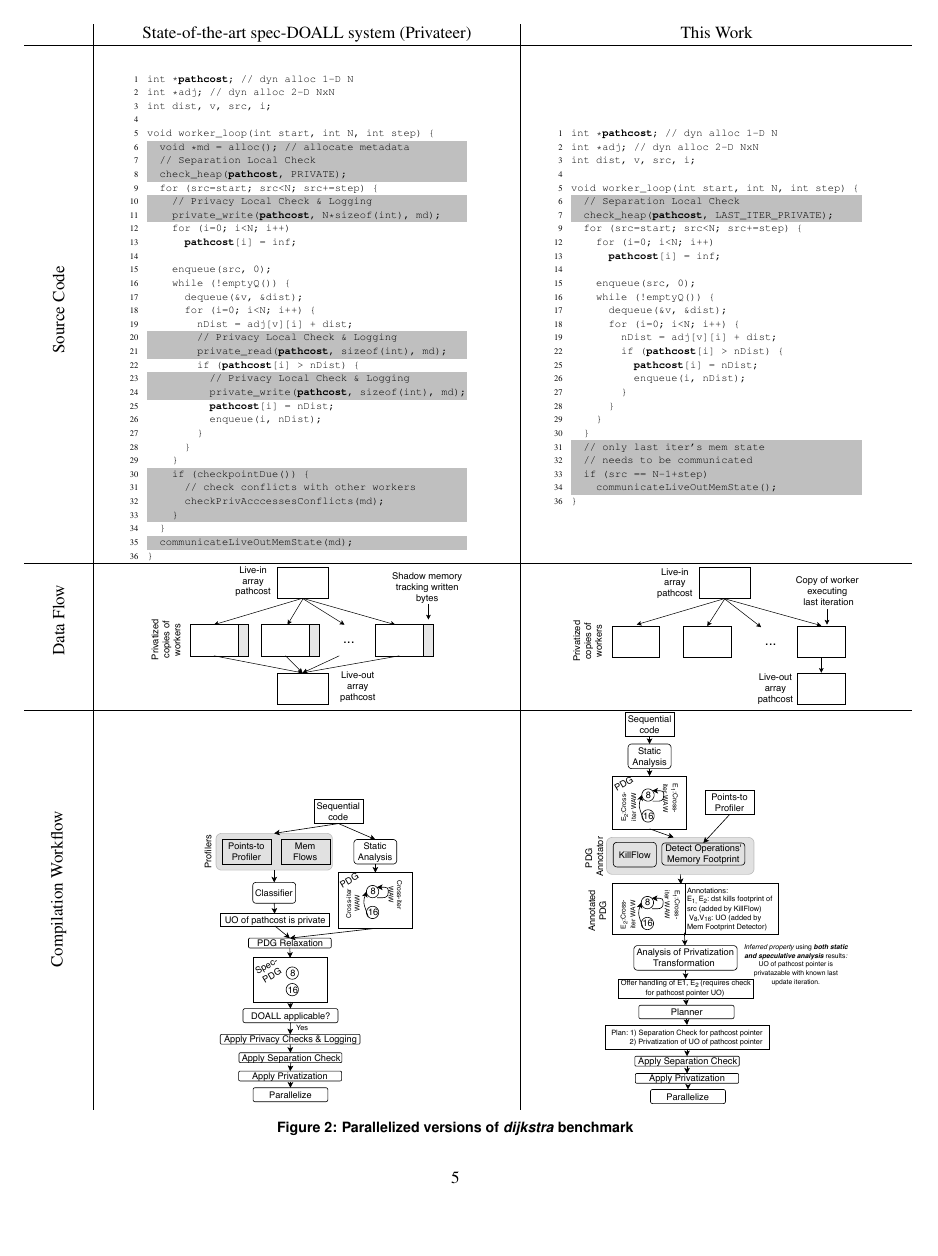
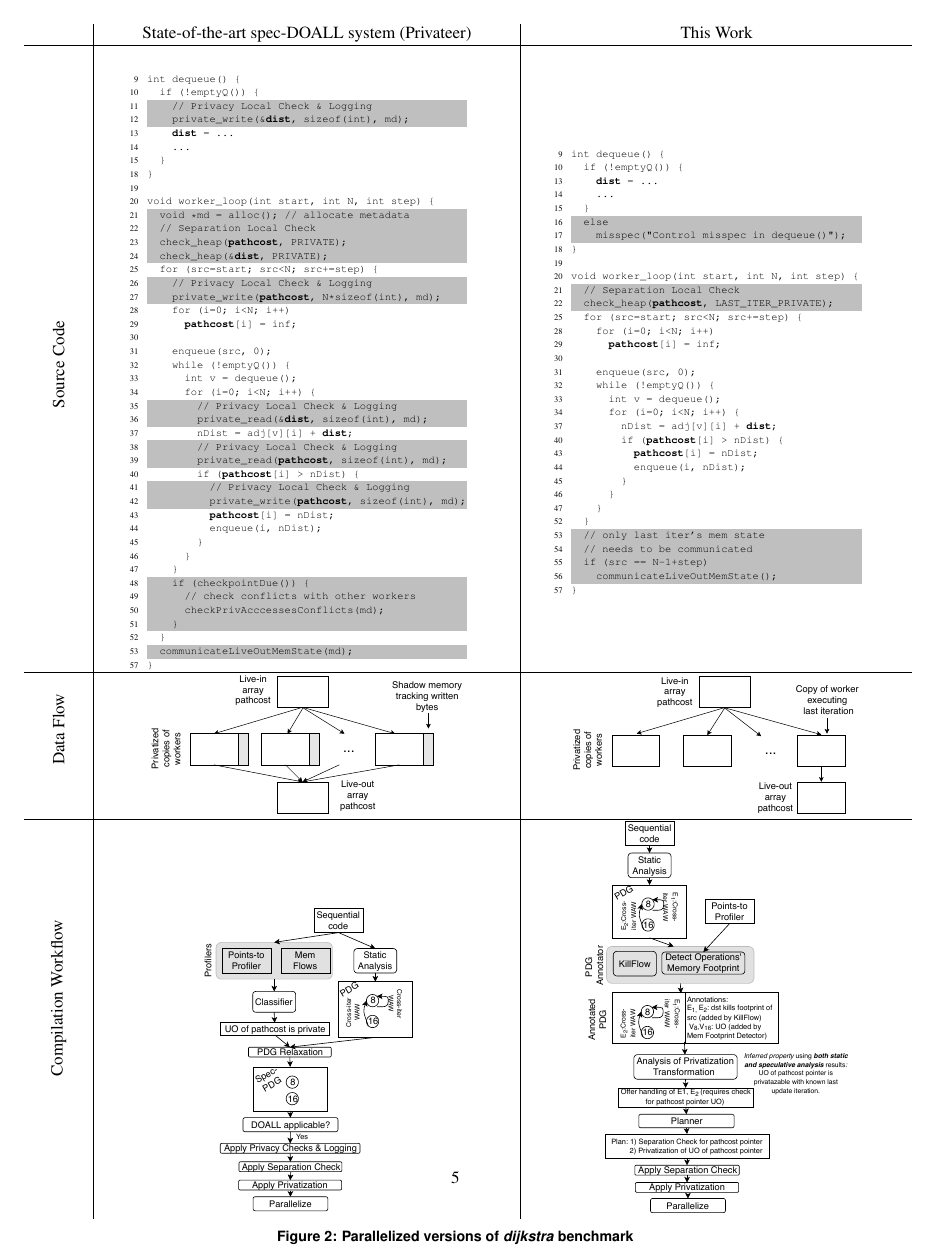
Before and after one commit to PrincetonUniversity/cpf, a LaTeX document (doc/paper.tex, which reads doc/figures/dijkstra_motivation_checks.tex, doc/figures/dijkstra_motivation_checks_our.tex): page 5 of 9. Compiled offline with pdfLaTeX; a LaTeX package or settings file that is missing is left out.

Commit message:
Extended code example

```diff
--- a/doc/figures/dijkstra_motivation_checks.tex
+++ b/doc/figures/dijkstra_motivation_checks.tex
@@ -1,17 +1,39 @@
-\begin{lstlisting}[morekeywords={pathcost}, belowskip=0pt, firstnumber=1,
-name=dij_checks]
-int *pathcost; // dyn alloc 1-D N
-int *adj; // dyn alloc 2-D NxN
-int dist, v, src, i;
+%\begin{lstlisting}[morekeywords={pathcost}, belowskip=0pt, firstnumber=1,
+%name=dij_checks]
+%int *pathcost; // dyn alloc 1-D N
+%int *adj; // dyn alloc 2-D NxN
+%int dist, v, src, i;
+
+\begin{lstlisting}[morekeywords={pathcost}, belowskip=0pt, firstnumber=9, name=dij_checks]
+int dequeue() {
+  if (!emptyQ()) {
+\end{lstlisting}
+
+  \begin{lstlisting}[morekeywords={pathcost,dist}, aboveskip=0pt,belowskip=0pt,backgroundcolor=\color{lightgray},
+  firstnumber=auto, name=dij_checks]
+    // Privacy Local Check & Logging
+    private_write(&dist, sizeof(int), md);
+  \end{lstlisting}
+
+  \begin{lstlisting}[morekeywords={pathcost,dist},aboveskip=0pt, belowskip=0pt, firstnumber=auto,name=dij_checks]
+    dist = ...
+    ...
+  }
+  \end{lstlisting}
+
+  \begin{lstlisting}[morekeywords={pathcost,dist},aboveskip=0pt, belowskip=0pt,
+firstnumber=18,name=dij_checks]
+}
 
 void worker_loop(int start, int N, int step) {
 \end{lstlisting}
 
-  \begin{lstlisting}[morekeywords={pathcost}, aboveskip=0pt,belowskip=0pt,backgroundcolor=\color{lightgray},
+  \begin{lstlisting}[morekeywords={pathcost,dist}, aboveskip=0pt,belowskip=0pt,backgroundcolor=\color{lightgray},
   firstnumber=auto, name=dij_checks]
   void *md = alloc(); // allocate metadata
   // Separation Local Check
   check_heap(pathcost, PRIVATE);
+  check_heap(&dist, PRIVATE);
   \end{lstlisting}
 
   \begin{lstlisting}[morekeywords={pathcost},aboveskip=0pt, belowskip=0pt, firstnumber=auto,name=dij_checks]
@@ -30,8 +52,17 @@ void worker_loop(int start, int N, int step) {
 
     enqueue(src, 0);
     while (!emptyQ()) {
-      dequeue(&v, &dist);
+      int v = dequeue();
       for (i=0; i<N; i++) {
+  \end{lstlisting}
+
+  \begin{lstlisting}[morekeywords={pathcost,dist}, aboveskip=0pt,belowskip=0pt,backgroundcolor=\color{lightgray},
+  firstnumber=auto, name=dij_checks]
+        // Privacy Local Check & Logging
+        private_read(&dist, sizeof(int), md);
+  \end{lstlisting}
+
+  \begin{lstlisting}[morekeywords={pathcost,dist}, aboveskip=0pt, belowskip=0pt, firstnumber=auto,name=dij_checks]
         nDist = adj[v][i] + dist;
   \end{lstlisting}
 
@@ -77,6 +108,7 @@ void worker_loop(int start, int N, int step) {
   communicateLiveOutMemState(md);
   \end{lstlisting}
 
-\begin{lstlisting}[morekeywords={pathcost}, aboveskip=0pt, belowskip=0pt, firstnumber=auto,name=dij_checks]
+\begin{lstlisting}[morekeywords={pathcost}, aboveskip=0pt, belowskip=0pt,
+firstnumber=57,name=dij_checks]
 }
 \end{lstlisting}
--- a/doc/figures/dijkstra_motivation_checks_our.tex
+++ b/doc/figures/dijkstra_motivation_checks_our.tex
@@ -1,8 +1,30 @@
-\begin{lstlisting}[morekeywords={pathcost}, belowskip=0pt, firstnumber=1,
-name=dij_checks]
-int *pathcost; // dyn alloc 1-D N
-int *adj; // dyn alloc 2-D NxN
-int dist, v, src, i;
+%\begin{lstlisting}[morekeywords={pathcost}, belowskip=0pt, firstnumber=1,
+%name=dij_checks]
+%int *pathcost; // dyn alloc 1-D N
+%int *adj; // dyn alloc 2-D NxN
+%int dist, v, src, i;
+
+
+\begin{lstlisting}[morekeywords={pathcost,dist}, belowskip=0pt, firstnumber=9, name=dij_checks]
+int dequeue() {
+  if (!emptyQ()) {
+\end{lstlisting}
+
+\begin{lstlisting}[morekeywords={pathcost,dist}, aboveskip=0pt, belowskip=0pt,
+firstnumber=13, name=dij_checks]
+    dist = ...
+    ...
+  }
+\end{lstlisting}
+
+  \begin{lstlisting}[morekeywords={pathcost}, aboveskip=0pt,belowskip=0pt,backgroundcolor=\color{lightgray}, firstnumber=auto, name=dij_checks]
+  else
+    misspec("Control misspec in dequeue()");
+\end{lstlisting}
+
+\begin{lstlisting}[morekeywords={pathcost,dist}, aboveskip=0pt, belowskip=0pt,
+firstnumber=auto, name=dij_checks]
+}
 
 void worker_loop(int start, int N, int step) {
 \end{lstlisting}
@@ -14,31 +36,38 @@ void worker_loop(int start, int N, int step) {
   \end{lstlisting}
 
 \begin{lstlisting}[morekeywords={pathcost}, aboveskip=0pt,
-belowskip=0pt, firstnumber=9,name=dij_checks]
+belowskip=0pt, firstnumber=25,name=dij_checks]
   for (src=start; src<N; src+=step) {
 \end{lstlisting}
-\begin{lstlisting}[morekeywords={pathcost}, aboveskip=0pt,
-belowskip=0pt, firstnumber=12,name=dij_checks]
+\begin{lstlisting}[morekeywords={pathcost,dist}, aboveskip=0pt,
+belowskip=0pt, firstnumber=28,name=dij_checks]
     for (i=0; i<N; i++)
       pathcost[i] = inf;
 
     enqueue(src, 0);
     while (!emptyQ()) {
-      dequeue(&v, &dist);
+      int v = dequeue();
       for (i=0; i<N; i++) {
+\end{lstlisting}
+\begin{lstlisting}[morekeywords={pathcost,dist}, aboveskip=0pt,
+belowskip=0pt, firstnumber=37,name=dij_checks]
         nDist = adj[v][i] + dist;
 \end{lstlisting}
 \begin{lstlisting}[morekeywords={pathcost}, aboveskip=0pt,
-belowskip=0pt, firstnumber=22,name=dij_checks]
+belowskip=0pt, firstnumber=40,name=dij_checks]
         if (pathcost[i] > nDist) {
 \end{lstlisting}
 \begin{lstlisting}[morekeywords={pathcost}, aboveskip=0pt,
-belowskip=0pt, firstnumber=25,name=dij_checks]
+belowskip=0pt, firstnumber=43,name=dij_checks]
           pathcost[i] = nDist;
           enqueue(i, nDist);
         }
       }
     }
+\end{lstlisting}
+
+\begin{lstlisting}[morekeywords={pathcost,dist}, aboveskip=0pt,
+belowskip=0pt, firstnumber=52,name=dij_checks]
   }
 \end{lstlisting}
 
@@ -50,6 +79,6 @@ belowskip=0pt, firstnumber=25,name=dij_checks]
 \end{lstlisting}
 
 \begin{lstlisting}[morekeywords={pathcost}, aboveskip=0pt,
-belowskip=0pt, firstnumber=36,name=dij_checks]
+belowskip=0pt, firstnumber=auto,name=dij_checks]
 }
 \end{lstlisting}
```
Also changed, not shown: doc/figures/dijkstra_motivation.tex (+35 -9 lines).
